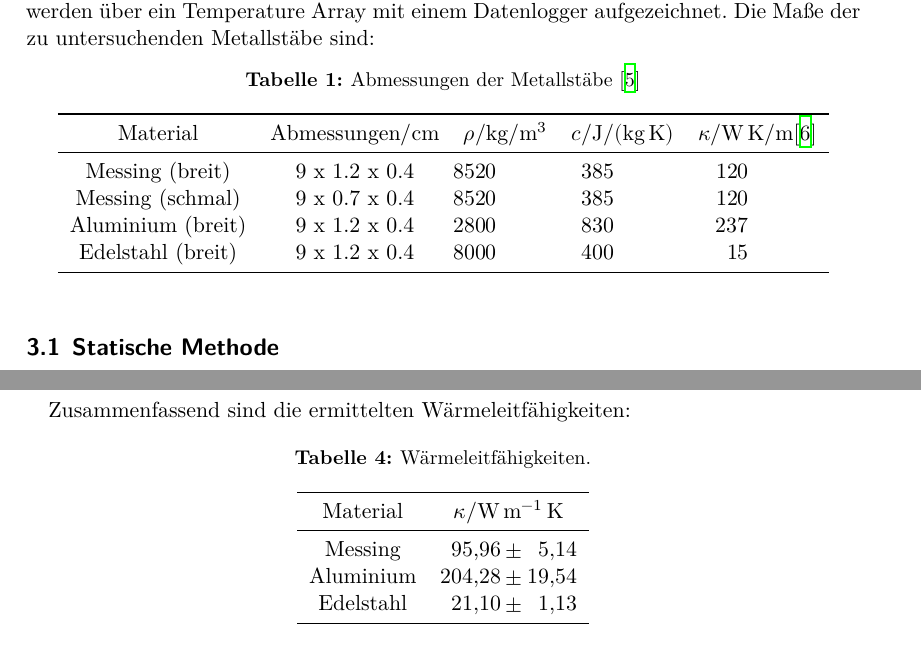
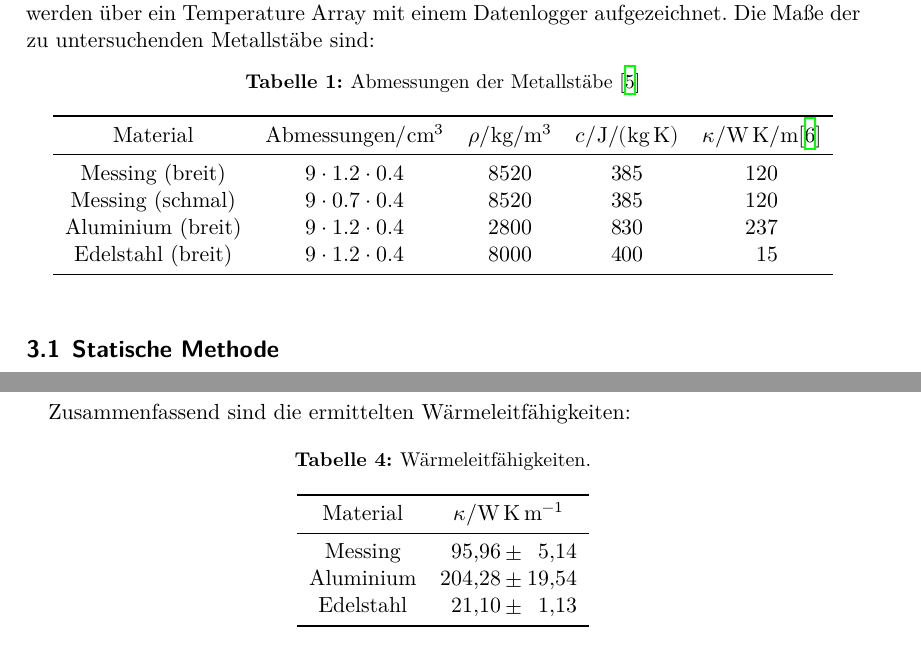
Before and after one commit to piethoff/v204, a LaTeX document (main.tex, which reads content/auswertung.tex, content/durchfuehrung.tex): two parts of pages 4 and 7 of 8, joined at a grey line, cut so that both start at the same text. Compiled offline with XeLaTeX.

Commit message:
korrektur 26.11.2017

```diff
--- a/content/auswertung.tex
+++ b/content/auswertung.tex
@@ -121,14 +122,14 @@ Zusammenfassend sind die ermittelten Wärmeleitfähigkeiten:
     \centering
     \caption{Wärmeleitfähigkeiten.}
     \label{tab:t2}
-    \sisetup{table-format=3.2(4)}
-    \begin{tabular}{c S}
+    \sisetup{table-format=3.2}
+    \begin{tabular}{c S @{${}\pm{}$} S[table-format=2.2]}
         \toprule
-        {Material}  & {$\kappa/\si[per-mode=reciprocal]{\watt\per\meter\kelvin}$} \\
+        {Material}  & \multicolumn{2}{c}{$\kappa/\si[per-mode=reciprocal]{\watt\kelvin\per\meter}$} \\
         \midrule
-        Messing     & 95.96\pm 5.14 \\
-        Aluminium   & 204.28\pm 19.54 \\
-        Edelstahl   & 21.10\pm 1.13\\
+        Messing     & 95.96     & 5.14 \\
+        Aluminium   & 204.28    & 19.54\\
+        Edelstahl   & 21.10     & 1.13 \\
         \bottomrule
     \end{tabular}
 \end{table}
--- a/content/durchfuehrung.tex
+++ b/content/durchfuehrung.tex
@@ -16,15 +16,15 @@ Die Maße der zu untersuchenden Metallstäbe sind:
     \centering
     \caption{Abmessungen der Metallstäbe \cite{v204}}
     \label{tab:werte}
-    \sisetup{table-format=1.2}
-    \begin{tabular}{c c S S S}
-        \toprule
-        {Material} & {Abmessungen$/\si{\centi\meter}$} &{$\rho/\si{\kg\per\meter\cubed}$} &{$c/\si{\joule\per\kg\per\kelvin}$} &{$\kappa/\si{\watt\per\meter\kelvin}$\cite{waermeleit}} \\
+    \sisetup{table-format=3.0}
+    \begin{tabular}{c c S[table-format=4.0] S S}
+       \toprule
+        {Material} & {Abmessungen$/\si{\centi\meter\cubed}$} &{$\rho/\si{\kg\per\meter\cubed}$} &{$c/\si{\joule\per\kg\per\kelvin}$} &{$\kappa/\si{\watt\per\meter\kelvin}$\cite{waermeleit}} \\
         \midrule
-        Messing (breit) & 9 x 1.2 x 0.4 & 8520 & 385 & 120 \\
-        Messing (schmal) & 9 x 0.7 x 0.4 & 8520 & 385 & 120 \\
-        Aluminium (breit) & 9 x 1.2 x 0.4 & 2800 & 830 & 237 \\
-        Edelstahl (breit) & 9 x 1.2 x 0.4 & 8000 & 400 & 15 \\
+        Messing (breit) & $9 \cdot 1.2 \cdot 0.4$ & 8520 & 385 & 120 \\
+        Messing (schmal) & $9 \cdot 0.7 \cdot 0.4$ & 8520 & 385 & 120 \\
+        Aluminium (breit) & $9 \cdot 1.2 \cdot 0.4$ & 2800 & 830 & 237 \\
+        Edelstahl (breit) & $9 \cdot 1.2 \cdot 0.4$ & 8000 & 400 & 15 \\
         \bottomrule
     \end{tabular}
 \end{table}
--- a/main.tex
+++ b/main.tex
@@ -7,8 +7,8 @@
 %  \hspace{3em}
 %  Korrektur: 22.7.2017
 \begin{align}
-\text{Durchführung: 7.11.2017} & \hspace{3em} & \text{Abgabe: 14.11.2017} \notag \\
-\text{Korrektur: 22.11.2017} & \hspace {3em} & \notag
+& \text{Durchführung: 7.11.2017} & \hspace{3em} & \text{Abgabe: } & {14.11.2017}\notag \\
+& & &\text{Korrektur: } & \text{26.11.2017} \notag
 \end{align}
 }
 
```
Also changed, not shown: content/diskussion.tex (+2 -2 lines), content/theorie.tex (+4 -4 lines), content/auswertung.tex (33 more changed lines), 1 other file.
